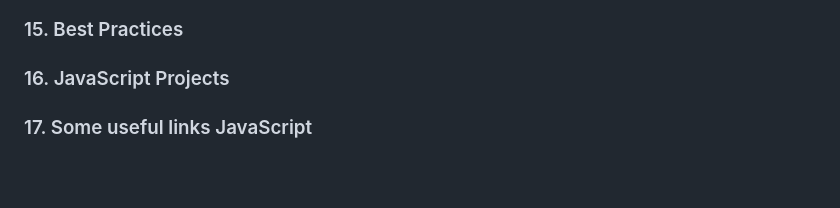
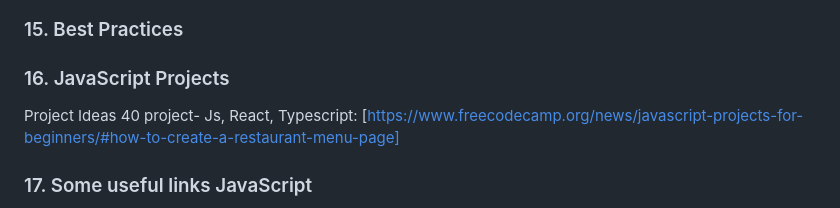
Before and after one commit to emonmahdi/js-documentations, a Markdown page: README.MD, the part around the change. Rendered like a GitHub page; blank space fills up the shorter version.

Commit message:
project idea

```diff
--- a/README.MD
+++ b/README.MD
@@ -170,6 +170,8 @@
 
 ### 16. JavaScript Projects
 
+Project Ideas 40 project- Js, React, Typescript: [https://www.freecodecamp.org/news/javascript-projects-for-beginners/#how-to-create-a-restaurant-menu-page]
+
 ### 17. Some useful links JavaScript
 
 1. https://github.com/sudheerj/javascript-interview-questions
```
